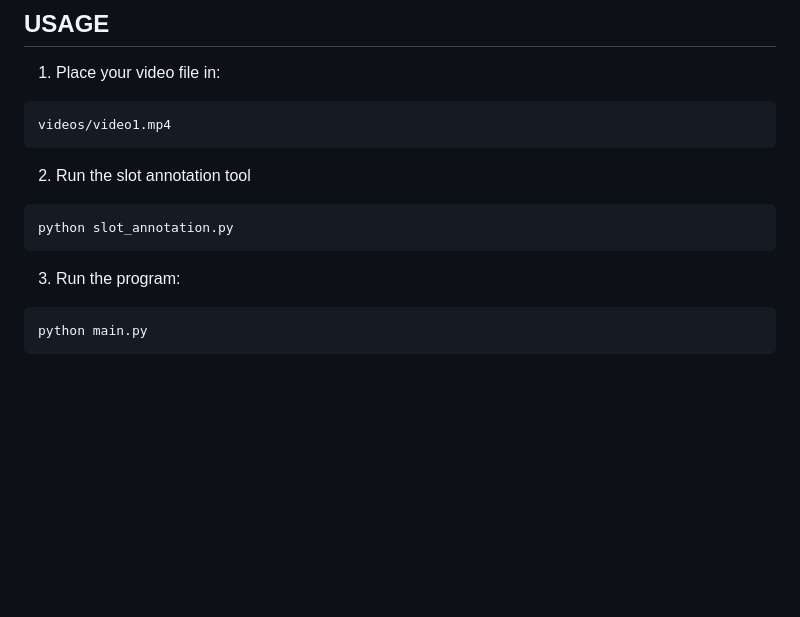
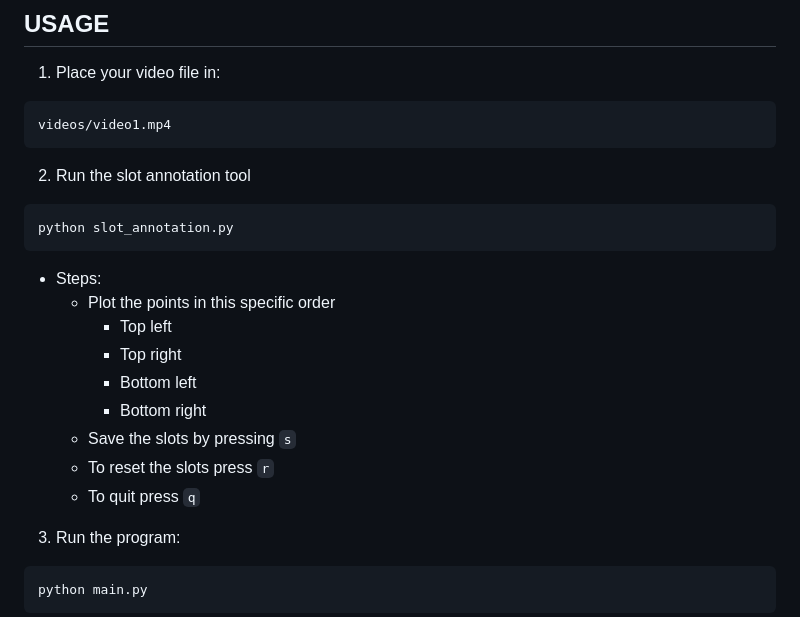
Before and after one commit to aditigupta2004/tiet-ucs532p-insight, a Markdown page: README.md, the part around the change. Rendered like a GitHub page; blank space fills up the shorter version.

````diff
--- a/README.md
+++ b/README.md
@@ -116,6 +116,15 @@ videos/video1.mp4
 ```bash
 python slot_annotation.py
 ```
+- Steps:
+  - Plot the points in this specific order
+    - Top left
+    - Top right
+    - Bottom left
+    - Bottom right
+  - Save the slots by pressing `s`
+  - To reset the slots press `r`
+  - To quit press `q`
 
 3. Run the program:
 
````
